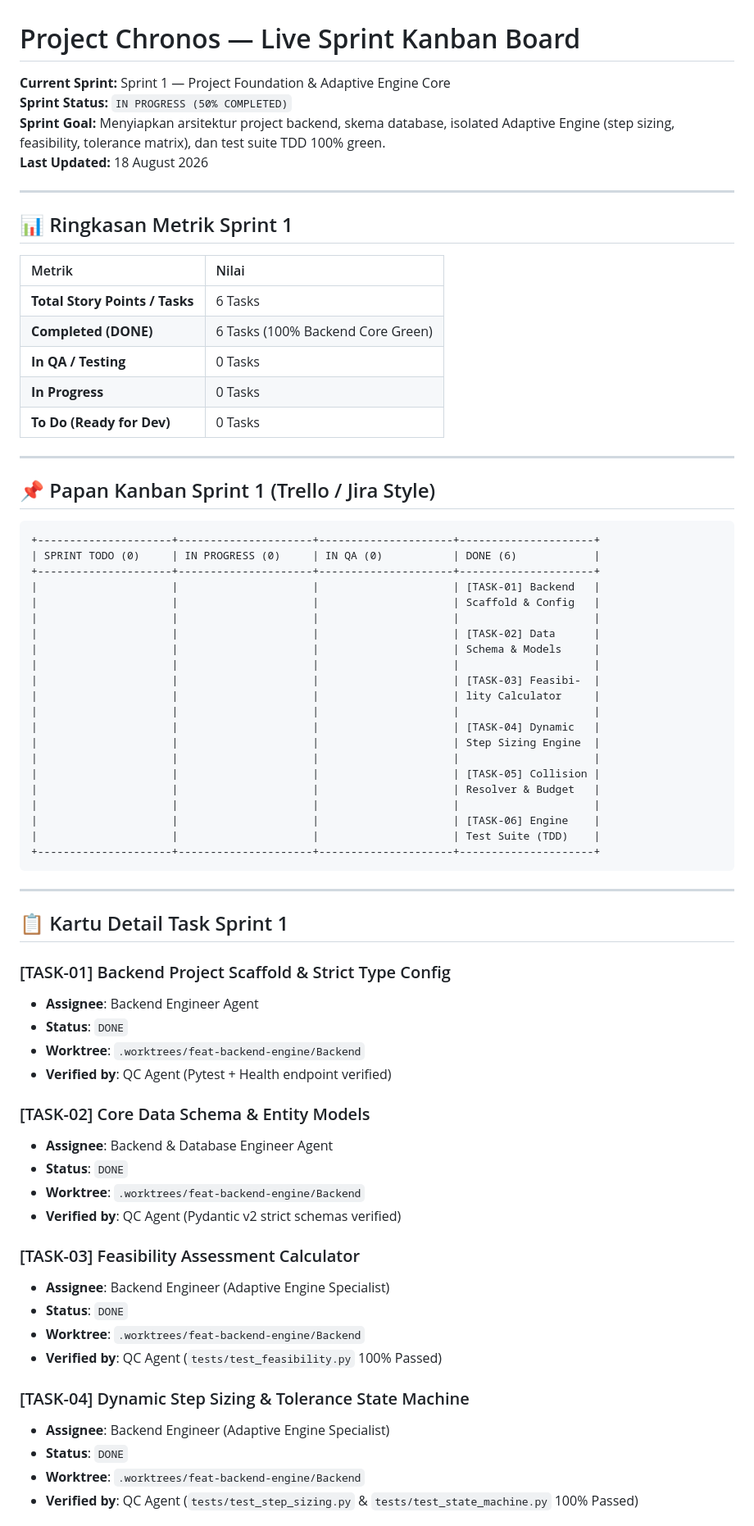
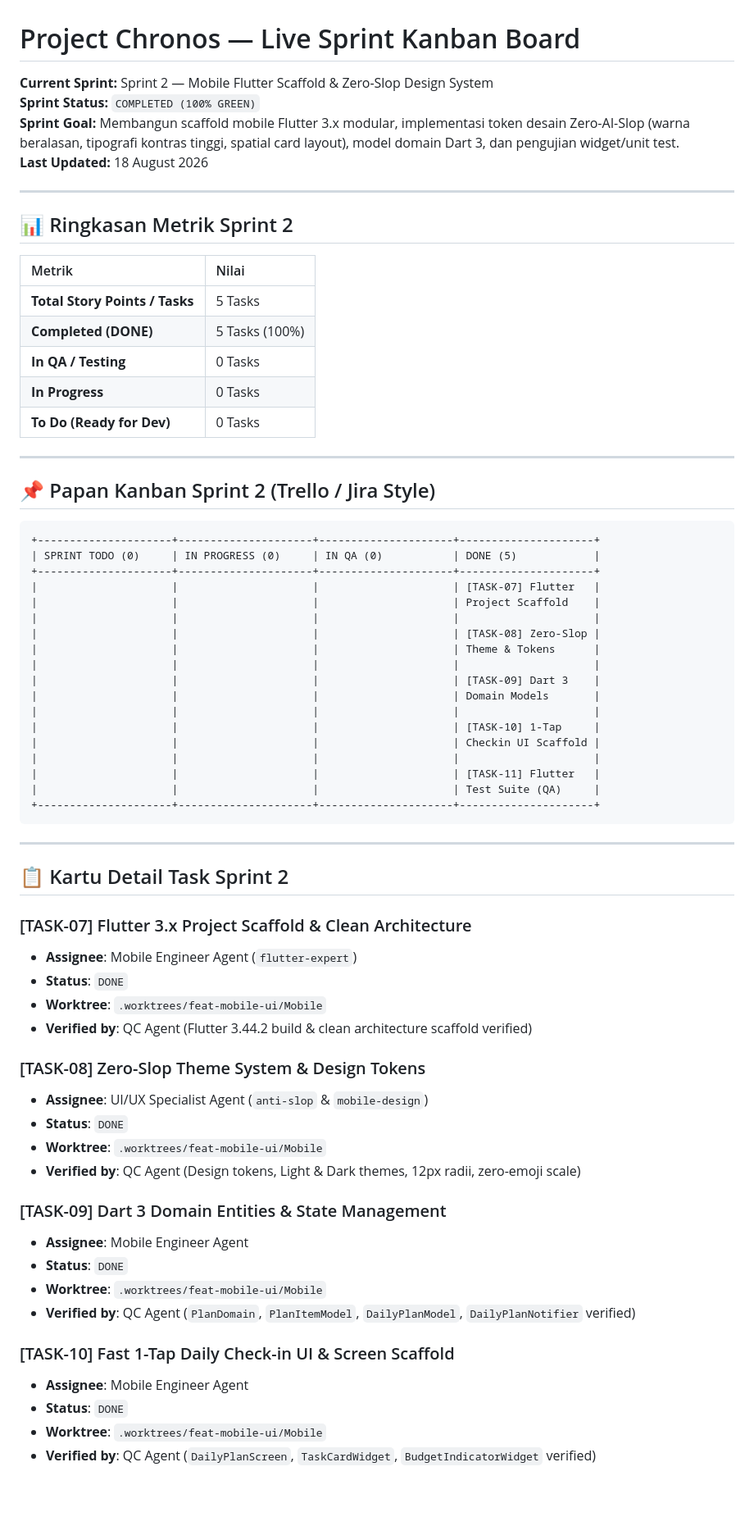
Before and after one commit to RahmatHadinata23758051/Project-Lifestyle-Adaptive-Transition, a Markdown page: .agents/pm/SPRINT_BOARD.md, the part around one of its changes. Shown at 82% size. GitHub-like rendering; blank space fills up the shorter version.

Commit message:
docs(pm): mark sprint 2 mobile flutter tasks as completed

````diff
--- a/.agents/pm/SPRINT_BOARD.md
+++ b/.agents/pm/SPRINT_BOARD.md
@@ -1,75 +1,72 @@
 # Project Chronos — Live Sprint Kanban Board
 
-**Current Sprint:** Sprint 1 — Project Foundation & Adaptive Engine Core
-**Sprint Status:** `IN PROGRESS (50% COMPLETED)`
-**Sprint Goal:** Menyiapkan arsitektur project backend, skema database, isolated Adaptive Engine (step sizing, feasibility, tolerance matrix), dan test suite TDD 100% green.
+**Current Sprint:** Sprint 2 — Mobile Flutter Scaffold & Zero-Slop Design System
+**Sprint Status:** `COMPLETED (100% GREEN)`
+**Sprint Goal:** Membangun scaffold mobile Flutter 3.x modular, implementasi token desain Zero-AI-Slop (warna beralasan, tipografi kontras tinggi, spatial card layout), model domain Dart 3, dan pengujian widget/unit test.
 **Last Updated:** 18 August 2026
 
 ---
 
-## 📊 Ringkasan Metrik Sprint 1
+## 📊 Ringkasan Metrik Sprint 2
 
 | Metrik | Nilai |
 | :--- | :--- |
-| **Total Story Points / Tasks** | 6 Tasks |
-| **Completed (DONE)** | 6 Tasks (100% Backend Core Green) |
+| **Total Story Points / Tasks** | 5 Tasks |
+| **Completed (DONE)** | 5 Tasks (100%) |
 | **In QA / Testing** | 0 Tasks |
 | **In Progress** | 0 Tasks |
 | **To Do (Ready for Dev)** | 0 Tasks |
 
 ---
 
-## 📌 Papan Kanban Sprint 1 (Trello / Jira Style)
+## 📌 Papan Kanban Sprint 2 (Trello / Jira Style)
 
 ```text
 +---------------------+---------------------+---------------------+---------------------+
-| SPRINT TODO (0)     | IN PROGRESS (0)     | IN QA (0)           | DONE (6)            |
+| SPRINT TODO (0)     | IN PROGRESS (0)     | IN QA (0)           | DONE (5)            |
 +---------------------+---------------------+---------------------+---------------------+
-|                     |                     |                     | [TASK-01] Backend   |
-|                     |                     |                     | Scaffold & Config   |
+|                     |                     |                     | [TASK-07] Flutter   |
+|                     |                     |                     | Project Scaffold    |
 |                     |                     |                     |                     |
-|                     |                     |                     | [TASK-02] Data      |
-|                     |                     |                     | Schema & Models     |
+|                     |                     |                     | [TASK-08] Zero-Slop |
+|                     |                     |                     | Theme & Tokens      |
 |                     |                     |                     |                     |
-|                     |                     |                     | [TASK-03] Feasibi-  |
-|                     |                     |                     | lity Calculator     |
+|                     |                     |                     | [TASK-09] Dart 3    |
+|                     |                     |                     | Domain Models       |
 |                     |                     |                     |                     |
-|                     |                     |                     | [TASK-04] Dynamic   |
-|                     |                     |                     | Step Sizing Engine  |
+|                     |                     |                     | [TASK-10] 1-Tap     |
+|                     |                     |                     | Checkin UI Scaffold |
 |                     |                     |                     |                     |
-|                     |                     |                     | [TASK-05] Collision |
-|                     |                     |                     | Resolver & Budget   |
-|                     |                     |                     |                     |
-|                     |                     |                     | [TASK-06] Engine    |
-|                     |                     |                     | Test Suite (TDD)    |
+|                     |                     |                     | [TASK-11] Flutter   |
+|                     |                     |                     | Test Suite (QA)     |
 +---------------------+---------------------+---------------------+---------------------+
 ```
 
 ---
 
-## 📋 Kartu Detail Task Sprint 1
+## 📋 Kartu Detail Task Sprint 2
 
-### [TASK-01] Backend Project Scaffold & Strict Type Config
-- **Assignee**: Backend Engineer Agent
+### [TASK-07] Flutter 3.x Project Scaffold & Clean Architecture
+- **Assignee**: Mobile Engineer Agent (`flutter-expert`)
 - **Status**: `DONE`
-- **Worktree**: `.worktrees/feat-backend-engine/Backend`
-- **Verified by**: QC Agent (Pytest + Health endpoint verified)
+- **Worktree**: `.worktrees/feat-mobile-ui/Mobile`
+- **Verified by**: QC Agent (Flutter 3.44.2 build & clean architecture scaffold verified)
 
-### [TASK-02] Core Data Schema & Entity Models
-- **Assignee**: Backend & Database Engineer Agent
+### [TASK-08] Zero-Slop Theme System & Design Tokens
+- **Assignee**: UI/UX Specialist Agent (`anti-slop` & `mobile-design`)
 - **Status**: `DONE`
-- **Worktree**: `.worktrees/feat-backend-engine/Backend`
-- **Verified by**: QC Agent (Pydantic v2 strict schemas verified)
+- **Worktree**: `.worktrees/feat-mobile-ui/Mobile`
+- **Verified by**: QC Agent (Design tokens, Light & Dark themes, 12px radii, zero-emoji scale)
 
-### [TASK-03] Feasibility Assessment Calculator
-- **Assignee**: Backend Engineer (Adaptive Engine Specialist)
+### [TASK-09] Dart 3 Domain Entities & State Management
+- **Assignee**: Mobile Engineer Agent
 - **Status**: `DONE`
-- **Worktree**: `.worktrees/feat-backend-engine/Backend`
-- **Verified by**: QC Agent (`tests/test_feasibility.py` 100% Passed)
+- **Worktree**: `.worktrees/feat-mobile-ui/Mobile`
+- **Verified by**: QC Agent (`PlanDomain`, `PlanItemModel`, `DailyPlanModel`, `DailyPlanNotifier` verified)
 
-### [TASK-04] Dynamic Step Sizing & Tolerance State Machine
-- **Assignee**: Backend Engineer (Adaptive Engine Specialist)
+### [TASK-10] Fast 1-Tap Daily Check-in UI & Screen Scaffold
+- **Assignee**: Mobile Engineer Agent
 - **Status**: `DONE`
-- **Worktree**: `.worktrees/feat-backend-engine/Backend`
-- **Verified by**: QC Agent (`tests/test_step_sizing.py` & `tests/test_state_machine.py` 100% Passed)
+- **Worktree**: `.worktrees/feat-mobile-ui/Mobile`
+- **Verified by**: QC Agent (`DailyPlanScreen`, `TaskCardWidget`, `BudgetIndicatorWidget` verified)
 
````
Also changed, not shown: other parts of .agents/pm/SPRINT_BOARD.md (+4 -10 lines).
